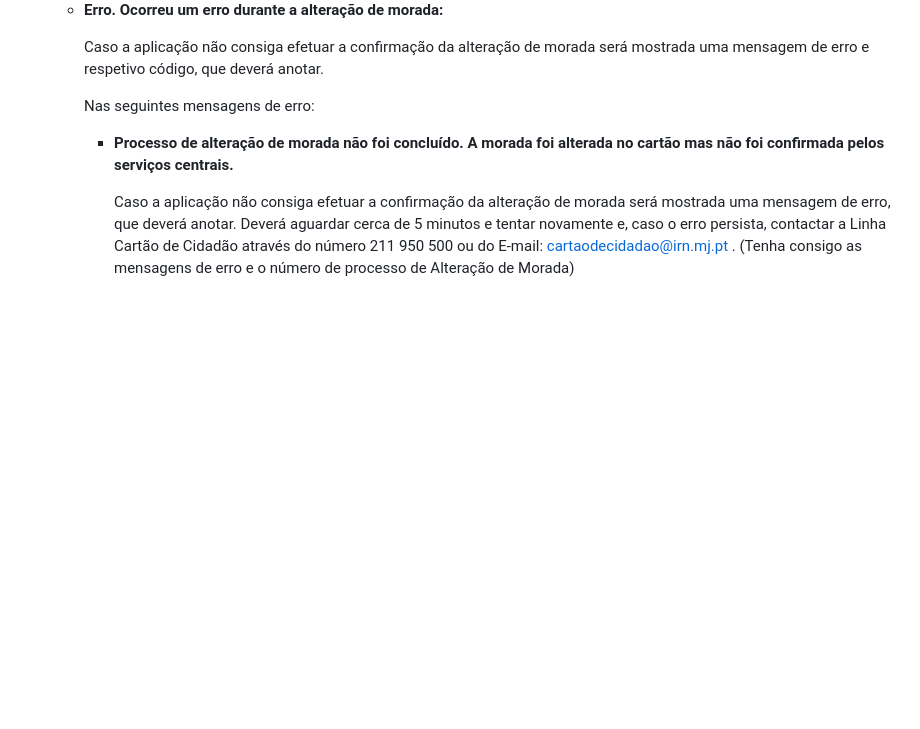
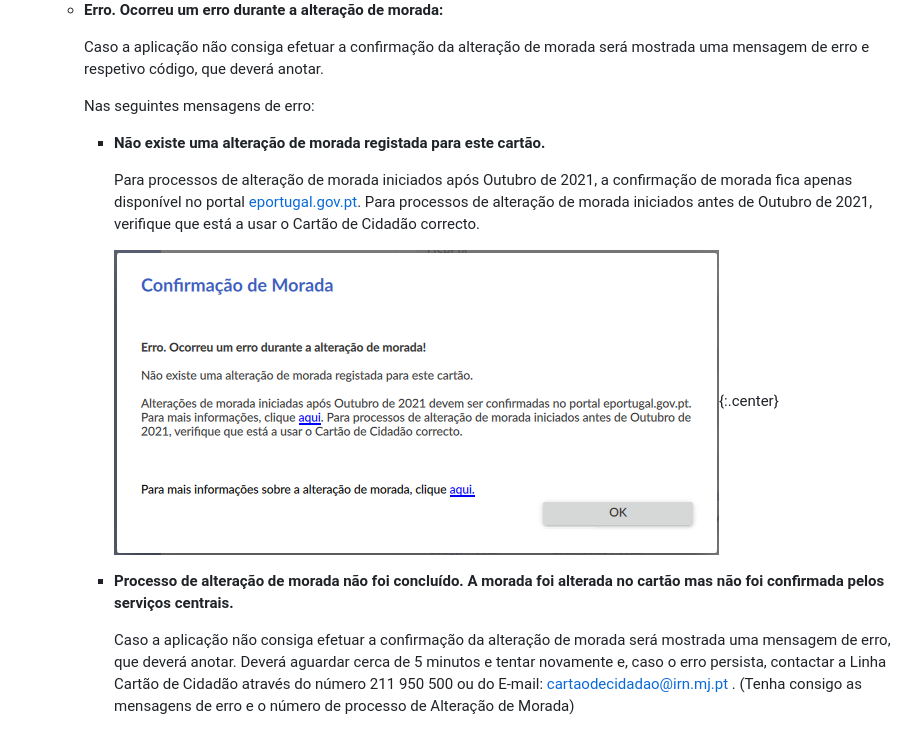
Before and after one commit to amagovpt/docs.autenticacao.gov, a Markdown page: user_manual.md, the part around the change printed below. Rendered like a GitHub page; pictures changed too: Pictures/Autenticacao.Gov_morada4.png (added); blank space fills up the shorter version.

```diff
--- a/user_manual.md
+++ b/user_manual.md
@@ -567,6 +570,12 @@ seguintes passos:
       Caso a aplicação não consiga efetuar a confirmação da alteração de morada será mostrada uma mensagem de erro e respetivo código, que deverá anotar.
 
       Nas seguintes mensagens de erro:
+
+      - **Não existe uma alteração de morada registada para este cartão.**
+
+        Para processos de alteração de morada iniciados após Outubro de 2021, a confirmação de morada fica apenas disponível no portal [eportugal.gov.pt](https://eportugal.gov.pt/servicos/confirmar-a-alteracao-de-morada-do-cartao-de-cidadao). Para processos de alteração de morada iniciados antes de Outubro de 2021, verifique que está a usar o Cartão de Cidadão correcto.
+
+        ![Ilustração: Erro na alteração de morada](Pictures/Autenticacao.Gov_morada4.png "Erro na alteração de morada"){:.center}
 
       - **Processo de alteração de morada não foi concluído. A morada foi alterada no cartão mas não foi confirmada pelos serviços centrais.**
 
```
Also changed, not shown: other parts of user_manual.md (+14 -7 lines), Pictures/Autenticacao.Gov_morada2.png, 1 other file.
